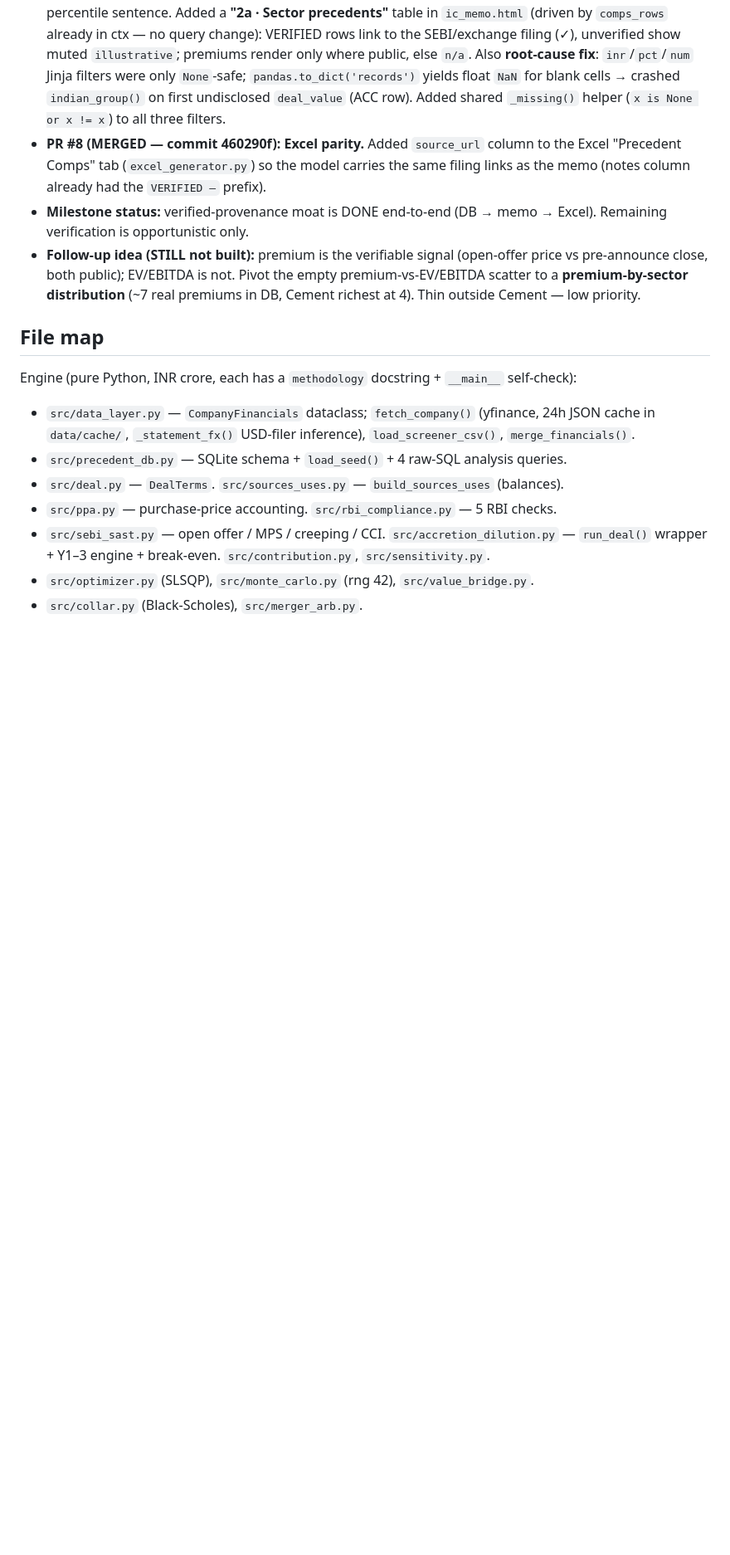
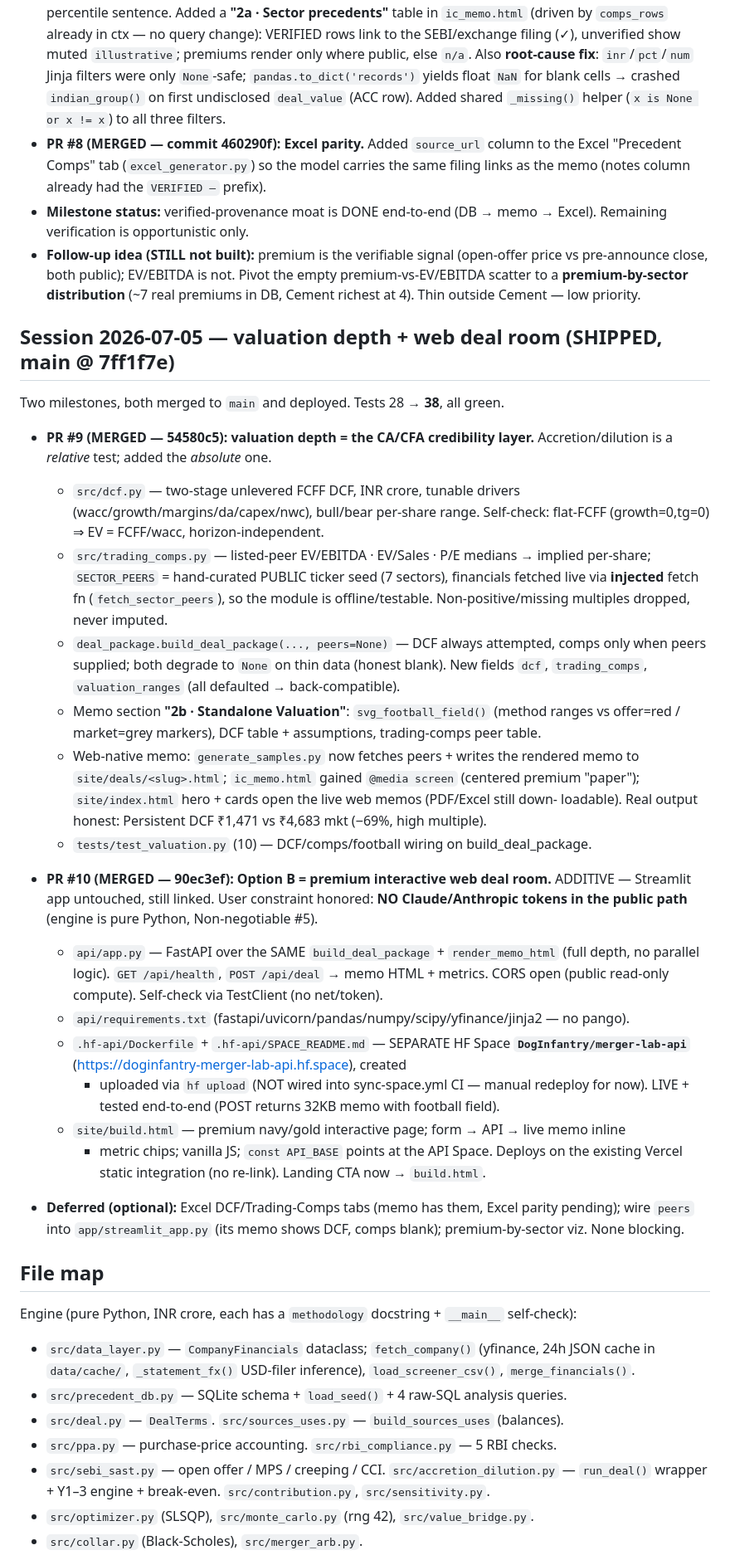
Before and after one commit to DogInfantry/merger-lab, a Markdown page: CLAUDE.md, the part around one of its changes. Shown at 83% size. GitHub-like rendering; blank space fills up the shorter version.

```diff
--- a/CLAUDE.md
+++ b/CLAUDE.md
@@ -120,6 +120,48 @@ unverifiable premiums are BLANKED (honest-blank beats fake).
   premium-vs-EV/EBITDA scatter to a **premium-by-sector distribution** (~7 real premiums in
   DB, Cement richest at 4). Thin outside Cement — low priority.
 
+## Session 2026-07-05 — valuation depth + web deal room (SHIPPED, main @ 7ff1f7e)
+Two milestones, both merged to `main` and deployed. Tests 28 → **38**, all green.
+
+- **PR #9 (MERGED — 54580c5): valuation depth = the CA/CFA credibility layer.**
+  Accretion/dilution is a *relative* test; added the *absolute* one.
+  - `src/dcf.py` — two-stage unlevered FCFF DCF, INR crore, tunable drivers
+    (wacc/growth/margins/da/capex/nwc), bull/bear per-share range. Self-check:
+    flat-FCFF (growth=0,tg=0) ⇒ EV = FCFF/wacc, horizon-independent.
+  - `src/trading_comps.py` — listed-peer EV/EBITDA · EV/Sales · P/E medians →
+    implied per-share; `SECTOR_PEERS` = hand-curated PUBLIC ticker seed (7 sectors),
+    financials fetched live via **injected** fetch fn (`fetch_sector_peers`), so the
+    module is offline/testable. Non-positive/missing multiples dropped, never imputed.
+  - `deal_package.build_deal_package(..., peers=None)` — DCF always attempted, comps
+    only when peers supplied; both degrade to `None` on thin data (honest blank). New
+    fields `dcf`, `trading_comps`, `valuation_ranges` (all defaulted → back-compatible).
+  - Memo section **"2b · Standalone Valuation"**: `svg_football_field()` (method ranges
+    vs offer=red / market=grey markers), DCF table + assumptions, trading-comps peer table.
+  - Web-native memo: `generate_samples.py` now fetches peers + writes the rendered memo
+    to `site/deals/<slug>.html`; `ic_memo.html` gained `@media screen` (centered premium
+    "paper"); `site/index.html` hero + cards open the live web memos (PDF/Excel still down-
+    loadable). Real output honest: Persistent DCF ₹1,471 vs ₹4,683 mkt (−69%, high multiple).
+  - `tests/test_valuation.py` (10) — DCF/comps/football wiring on build_deal_package.
+
+- **PR #10 (MERGED — 90ec3ef): Option B = premium interactive web deal room.** ADDITIVE —
+  Streamlit app untouched, still linked. User constraint honored: **NO Claude/Anthropic
+  tokens in the public path** (engine is pure Python, Non-negotiable #5).
+  - `api/app.py` — FastAPI over the SAME `build_deal_package` + `render_memo_html` (full
+    depth, no parallel logic). `GET /api/health`, `POST /api/deal` → memo HTML + metrics.
+    CORS open (public read-only compute). Self-check via TestClient (no net/token).
+  - `api/requirements.txt` (fastapi/uvicorn/pandas/numpy/scipy/yfinance/jinja2 — no pango).
+  - `.hf-api/Dockerfile` + `.hf-api/SPACE_README.md` — SEPARATE HF Space
+    **`DogInfantry/merger-lab-api`** (https://doginfantry-merger-lab-api.hf.space), created
+    + uploaded via `hf upload` (NOT wired into sync-space.yml CI — manual redeploy for now).
+    LIVE + tested end-to-end (POST returns 32KB memo with football field).
+  - `site/build.html` — premium navy/gold interactive page; form → API → live memo inline
+    + metric chips; vanilla JS; `const API_BASE` points at the API Space. Deploys on the
+    existing Vercel static integration (no re-link). Landing CTA now → `build.html`.
+
+- **Deferred (optional):** Excel DCF/Trading-Comps tabs (memo has them, Excel parity
+  pending); wire `peers` into `app/streamlit_app.py` (its memo shows DCF, comps blank);
+  premium-by-sector viz. None blocking.
+
 ## File map
 Engine (pure Python, INR crore, each has a `methodology` docstring + `__main__` self-check):
 - `src/data_layer.py` — `CompanyFinancials` dataclass; `fetch_company()` (yfinance,
```
Also changed, not shown: other parts of CLAUDE.md (+36 -7 lines).
